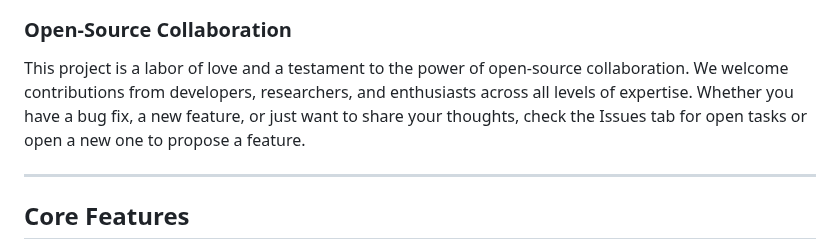
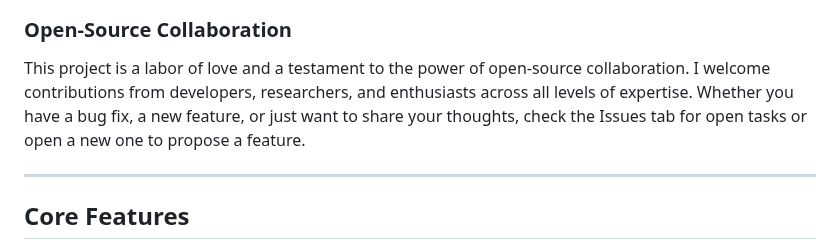
Before and after one commit to Panzadabira/AtlasCodex, a Markdown page: README.md, the part around the change. Rendered like a GitHub page.

Commit message:
Update contribution invitation in README
Changed 'We welcome contributions' to 'I welcome contributions' for a more personal tone.

```diff
--- a/README.md
+++ b/README.md
@@ -9,7 +9,7 @@
 </p>
 
 ### Open-Source Collaboration
-This project is a labor of love and a testament to the power of open-source collaboration. We welcome contributions from developers, researchers, and enthusiasts across all levels of expertise. Whether you have a bug fix, a new feature, or just want to share your thoughts, check the Issues tab for open tasks or open a new one to propose a feature.
+This project is a labor of love and a testament to the power of open-source collaboration. I welcome contributions from developers, researchers, and enthusiasts across all levels of expertise. Whether you have a bug fix, a new feature, or just want to share your thoughts, check the Issues tab for open tasks or open a new one to propose a feature.
 
 ---
 
```
